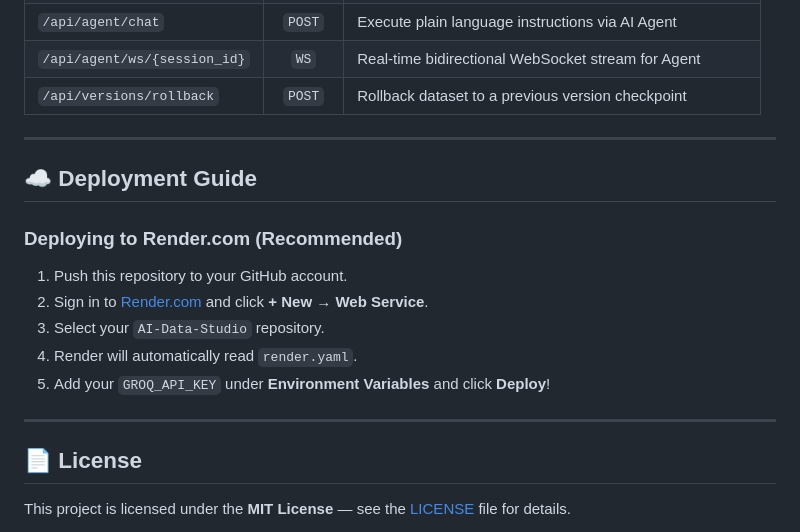
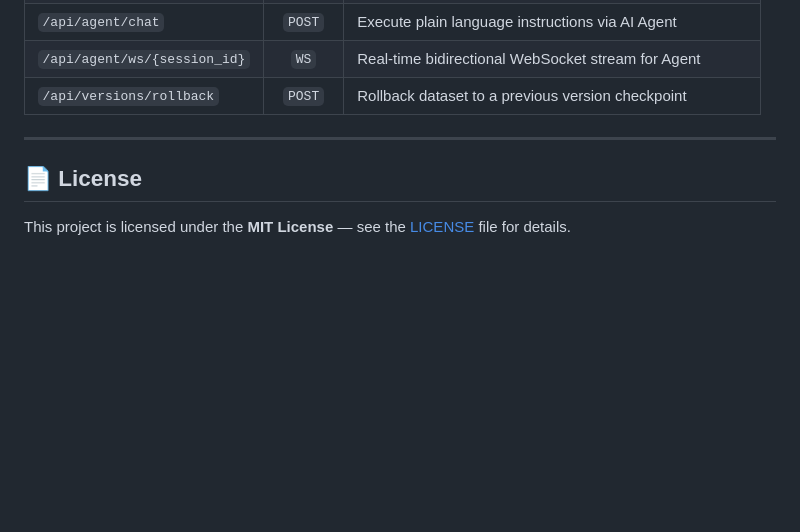
Before and after one commit to MR-Zain-Asif/AI-Data-Studio, a Markdown page: README.md, the part around the change. Rendered like a GitHub page; blank space fills up the shorter version.

Commit message:
README
Removed the deployment guide for Render.com from the README.

```diff
--- a/README.md
+++ b/README.md
@@ -200,17 +200,6 @@ Open your browser and navigate to:
 
 ---
 
-## ☁️ Deployment Guide
-
-### Deploying to Render.com (Recommended)
-1. Push this repository to your GitHub account.
-2. Sign in to [Render.com](https://render.com) and click **+ New &rarr; Web Service**.
-3. Select your `AI-Data-Studio` repository.
-4. Render will automatically read `render.yaml`.
-5. Add your `GROQ_API_KEY` under **Environment Variables** and click **Deploy**!
-
----
-
 ## 📄 License
 
 This project is licensed under the **MIT License** — see the [LICENSE](LICENSE) file for details.
```
